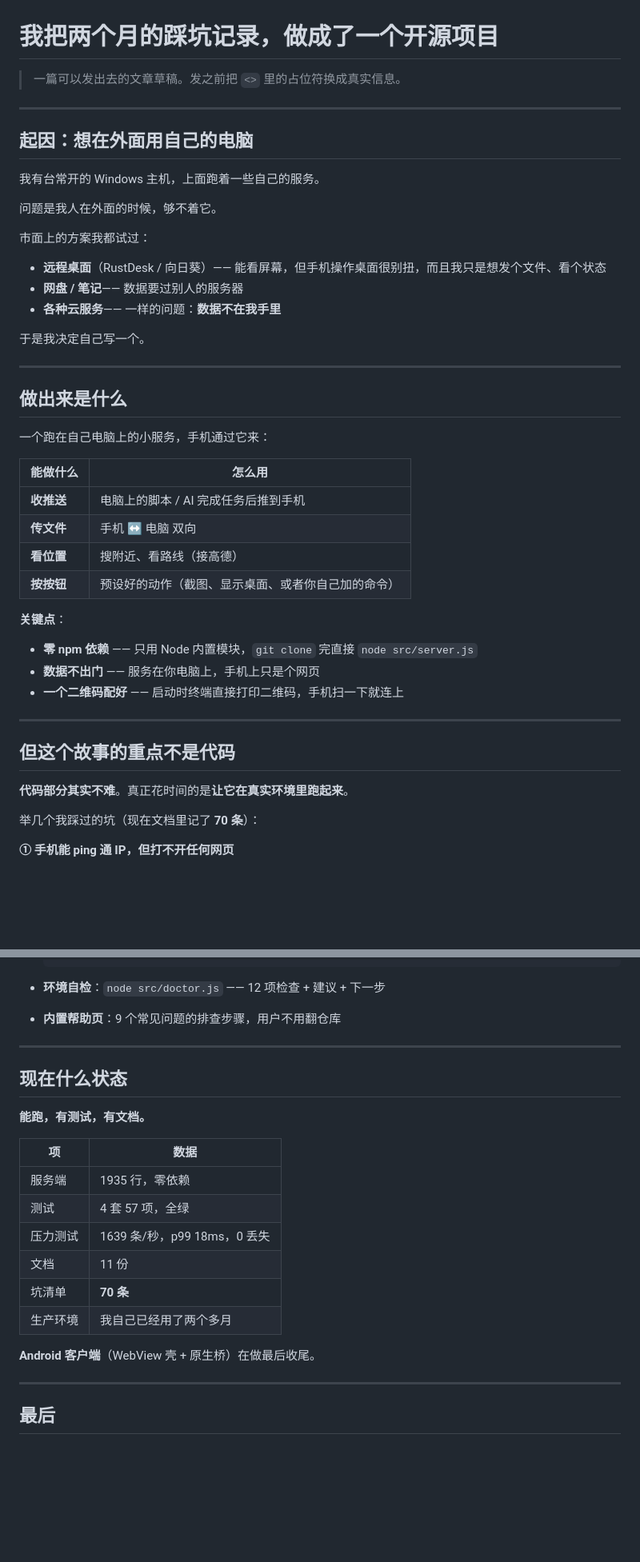
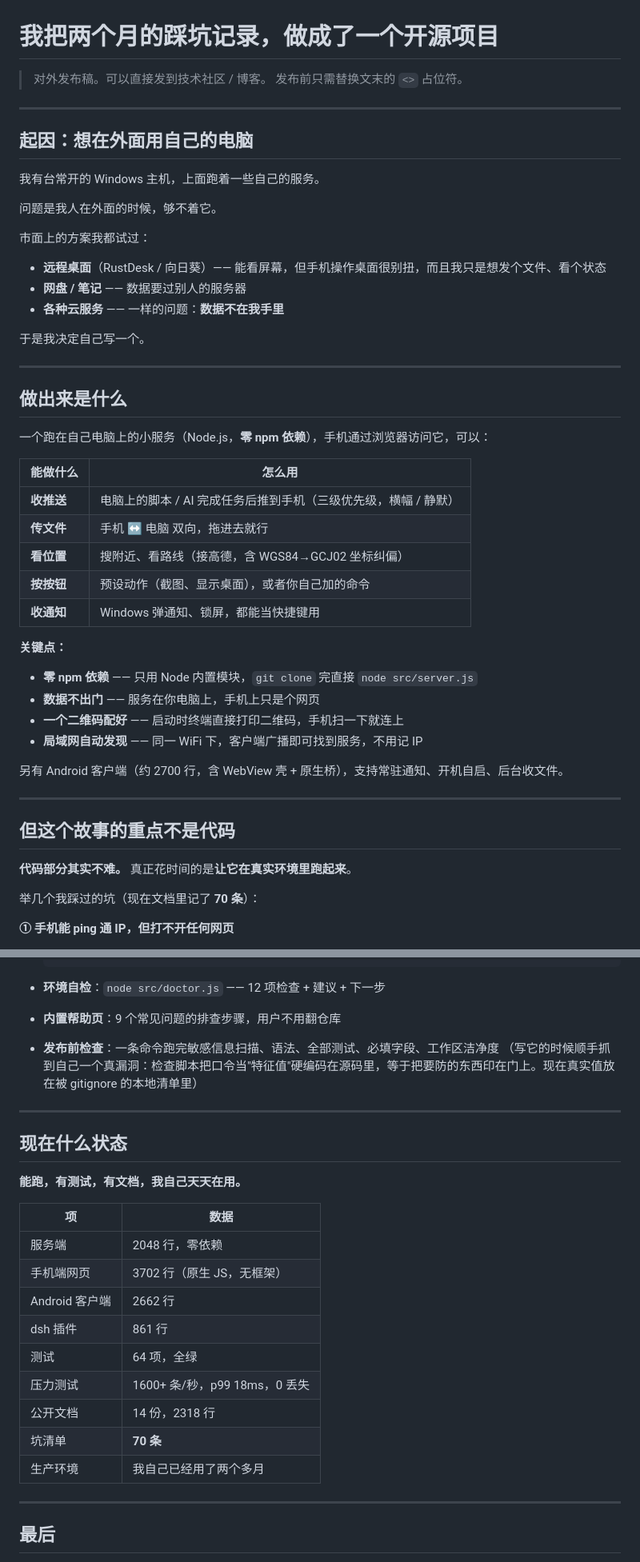
Before and after one commit to hanzheng-dev/dsh-access-phone-remote, a Markdown page: docs/ARTICLE.md, 2 parts joined by grey strips. Shown at 80% size. Drawn GitHub-style; blank space fills up the shorter version.

Commit message:
docs: ARTICLE.md 转成对外发布稿
去掉内部备注，更新全部数据（2048/3702/2662/861 行、64 项测试、70 条坑、14 份文档），补齐 Android 客户端、局域网自动发现、发布前检查等新增内容；示例 IP 换成公共 DNS。

```diff
--- a/docs/ARTICLE.md
+++ b/docs/ARTICLE.md
@@ -1,6 +1,7 @@
 # 我把两个月的踩坑记录，做成了一个开源项目
 
-> 一篇可以发出去的文章草稿。发之前把 `<>` 里的占位符换成真实信息。
+> 对外发布稿。可以直接发到技术社区 / 博客。
+> 发布前只需替换文末的 `<>` 占位符。
 
 ---
 
@@ -11,9 +12,10 @@
 问题是我人在外面的时候，够不着它。
 
 市面上的方案我都试过：
+
 - **远程桌面**（RustDesk / 向日葵）—— 能看屏幕，但手机操作桌面很别扭，而且我只是想发个文件、看个状态
-- **网盘 / 笔记**—— 数据要过别人的服务器
-- **各种云服务**—— 一样的问题：**数据不在我手里**
+- **网盘 / 笔记** —— 数据要过别人的服务器
+- **各种云服务** —— 一样的问题：**数据不在我手里**
 
 于是我决定自己写一个。
 
@@ -21,26 +23,30 @@
 
 ## 做出来是什么
 
-一个跑在自己电脑上的小服务，手机通过它来：
+一个跑在自己电脑上的小服务（Node.js，**零 npm 依赖**），手机通过浏览器访问它，可以：
 
 | 能做什么 | 怎么用 |
 |---|---|
-| **收推送** | 电脑上的脚本 / AI 完成任务后推到手机 |
-| **传文件** | 手机 ↔ 电脑 双向 |
-| **看位置** | 搜附近、看路线（接高德） |
-| **按按钮** | 预设好的动作（截图、显示桌面、或者你自己加的命令） |
+| **收推送** | 电脑上的脚本 / AI 完成任务后推到手机（三级优先级，横幅 / 静默） |
+| **传文件** | 手机 ↔ 电脑 双向，拖进去就行 |
+| **看位置** | 搜附近、看路线（接高德，含 WGS84→GCJ02 坐标纠偏） |
+| **按按钮** | 预设动作（截图、显示桌面），或者你自己加的命令 |
+| **收通知** | Windows 弹通知、锁屏，都能当快捷键用 |
 
-**关键点**：
+**关键点：**
 
 - **零 npm 依赖** —— 只用 Node 内置模块，`git clone` 完直接 `node src/server.js`
 - **数据不出门** —— 服务在你电脑上，手机上只是个网页
 - **一个二维码配好** —— 启动时终端直接打印二维码，手机扫一下就连上
+- **局域网自动发现** —— 同一 WiFi 下，客户端广播即可找到服务，不用记 IP
+
+另有 Android 客户端（约 2700 行，含 WebView 壳 + 原生桥），支持常驻通知、开机自启、后台收文件。
 
 ---
 
 ## 但这个故事的重点不是代码
 
-**代码部分其实不难**。真正花时间的是**让它在真实环境里跑起来**。
+**代码部分其实不难。** 真正花时间的是**让它在真实环境里跑起来**。
 
 举几个我踩过的坑（现在文档里记了 **70 条**）：
 
@@ -145,23 +151,26 @@
 
 - **环境自检**：`node src/doctor.js` —— 12 项检查 + 建议 + 下一步
 - **内置帮助页**：9 个常见问题的排查步骤，用户不用翻仓库
+- **发布前检查**：一条命令跑完敏感信息扫描、语法、全部测试、必填字段、工作区洁净度
+  （写它的时候顺手抓到自己一个真漏洞：检查脚本把口令当"特征值"硬编码在源码里，等于把要防的东西印在门上。现在真实值放在被 gitignore 的本地清单里）
 
 ---
 
 ## 现在什么状态
 
-**能跑，有测试，有文档。**
+**能跑，有测试，有文档，我自己天天在用。**
 
 | 项 | 数据 |
 |---|---|
-| 服务端 | 1935 行，零依赖 |
-| 测试 | 4 套 57 项，全绿 |
-| 压力测试 | 1639 条/秒，p99 18ms，0 丢失 |
-| 文档 | 11 份 |
+| 服务端 | 2048 行，零依赖 |
+| 手机端网页 | 3702 行（原生 JS，无框架） |
+| Android 客户端 | 2662 行 |
+| dsh 插件 | 861 行 |
+| 测试 | 64 项，全绿 |
+| 压力测试 | 1600+ 条/秒，p99 18ms，0 丢失 |
+| 公开文档 | 14 份，2318 行 |
 | 坑清单 | **70 条** |
 | 生产环境 | 我自己已经用了两个多月 |
-
-**Android 客户端**（WebView 壳 + 原生桥）在做最后收尾。
 
 ---
 
```
Also changed, not shown: other parts of docs/ARTICLE.md (+4 -4 lines).
